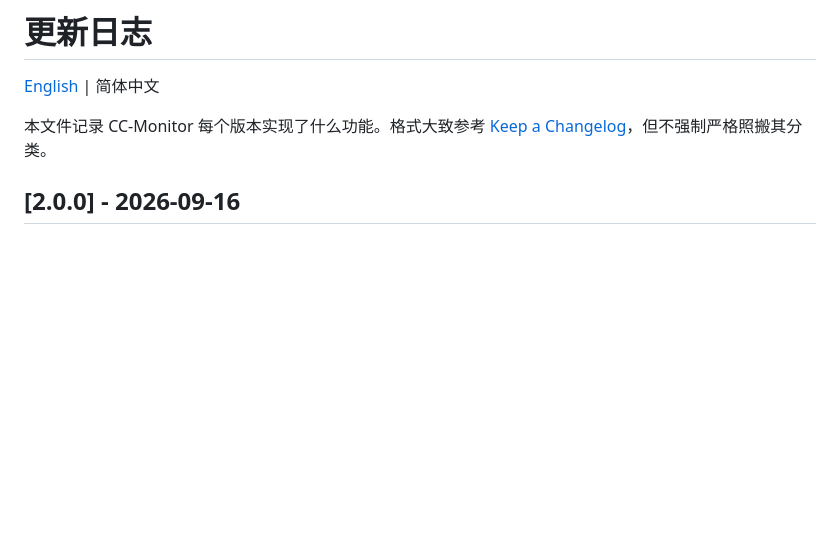
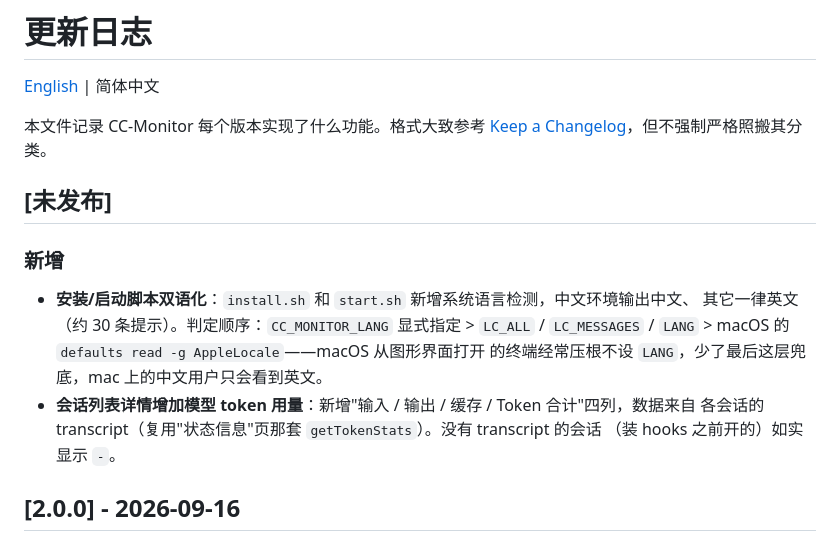
Before and after one commit to cn0xroot/CC-Monitor, a Markdown page: CHANGELOG.md, the part around the change. Rendered like a GitHub page; blank space fills up the shorter version.

```diff
--- a/CHANGELOG.md
+++ b/CHANGELOG.md
@@ -4,6 +4,17 @@
 
 本文件记录 CC-Monitor 每个版本实现了什么功能。格式大致参考
 [Keep a Changelog](https://keepachangelog.com/)，但不强制严格照搬其分类。
+
+## [未发布]
+
+### 新增
+- **安装/启动脚本双语化**：`install.sh` 和 `start.sh` 新增系统语言检测，中文环境输出中文、
+  其它一律英文（约 30 条提示）。判定顺序：`CC_MONITOR_LANG` 显式指定 > `LC_ALL` /
+  `LC_MESSAGES` / `LANG` > macOS 的 `defaults read -g AppleLocale`——macOS 从图形界面打开
+  的终端经常压根不设 `LANG`，少了最后这层兜底，mac 上的中文用户只会看到英文。
+- **会话列表详情增加模型 token 用量**：新增"输入 / 输出 / 缓存 / Token 合计"四列，数据来自
+  各会话的 transcript（复用"状态信息"页那套 `getTokenStats`）。没有 transcript 的会话
+  （装 hooks 之前开的）如实显示 `-`。
 
 ## [2.0.0] - 2026-09-16
 
```
Also changed, not shown: CHANGELOG.en.md (+14 -0 lines).
